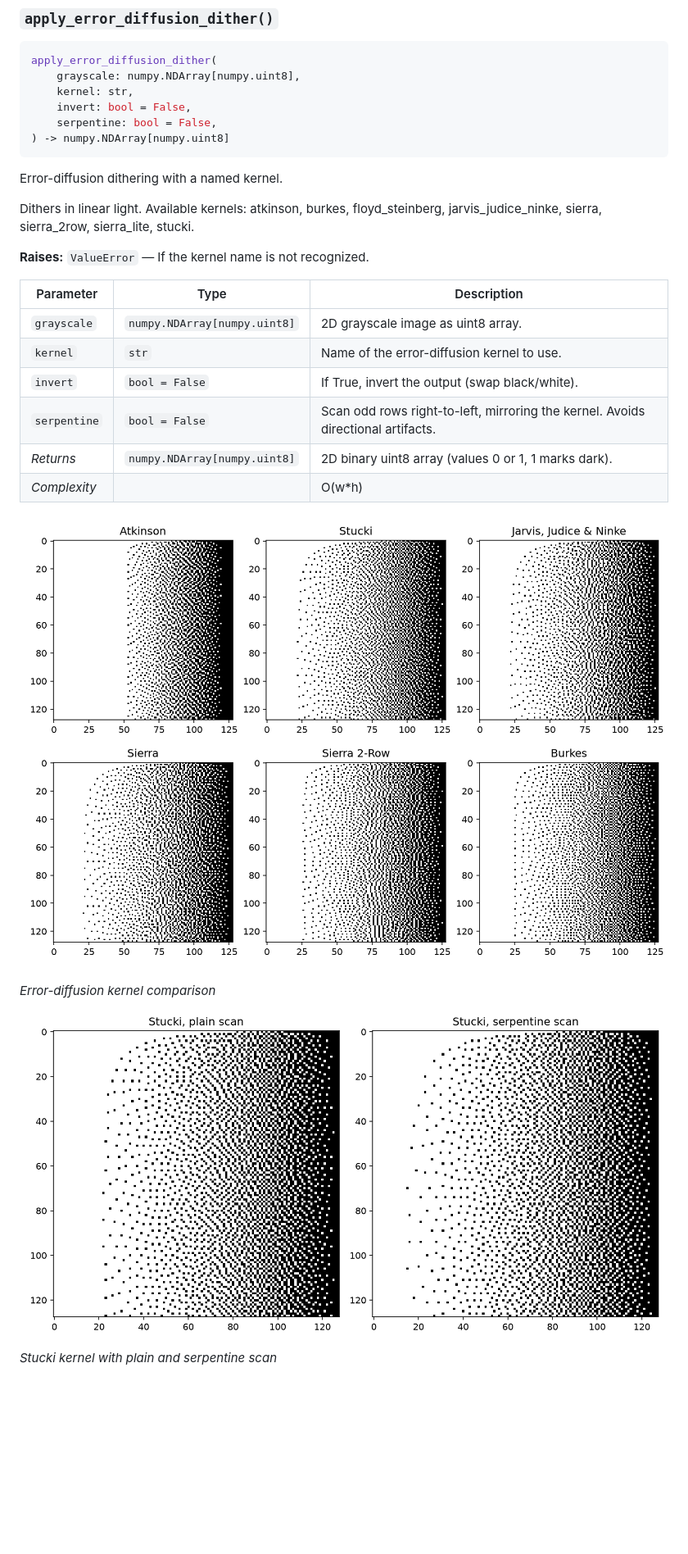
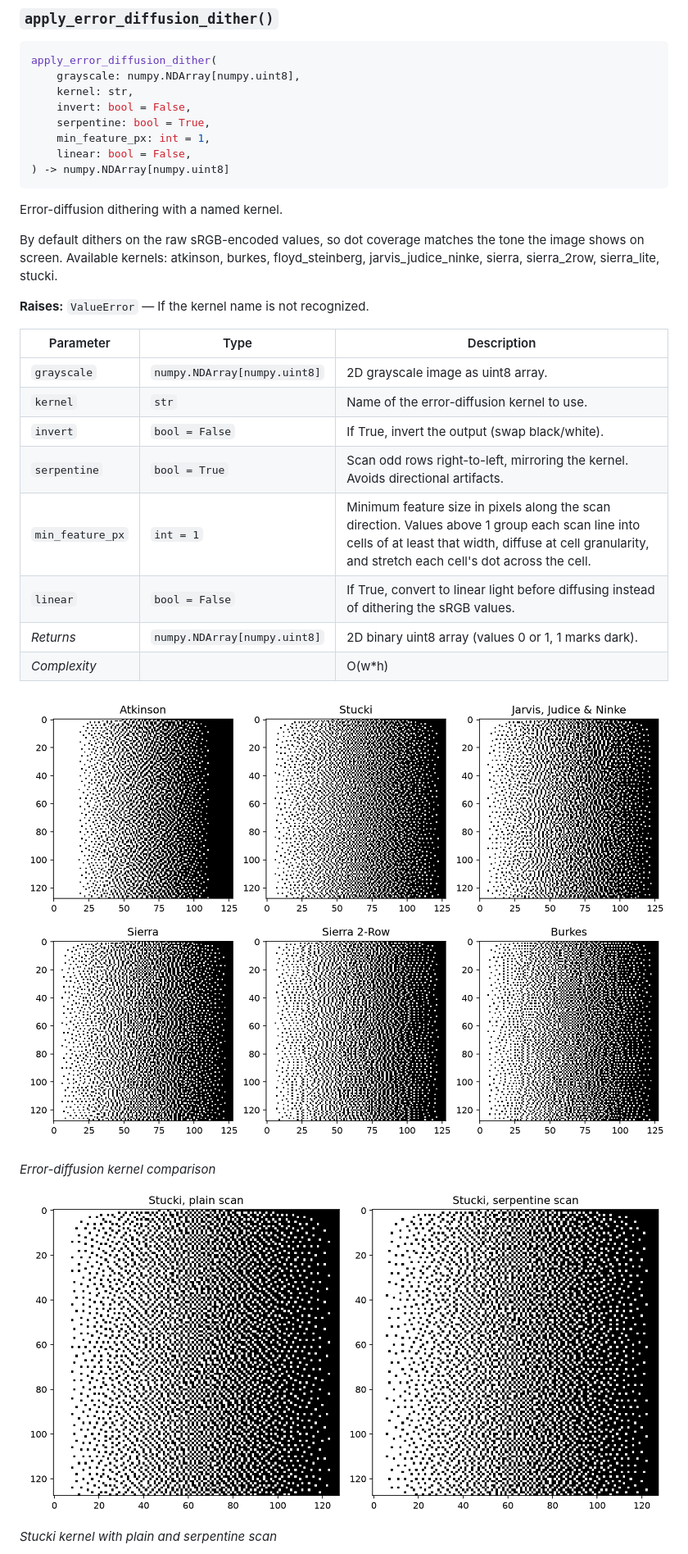
Before and after one commit to barebaric/raygeo, a Markdown page: docs/api/raygeo.image.dither.md, the part around one of its changes. Shown at 82% size. Drawn GitHub-style; pictures changed too: docs/api/images/image-dither-error-diffusion-serpentine.png, docs/api/images/image-dither-error-diffusion.png; blank space fills up the shorter version.

````diff
--- a/docs/api/raygeo.image.dither.md
+++ b/docs/api/raygeo.image.dither.md
@@ -38,25 +38,30 @@ apply_error_diffusion_dither(
     grayscale: numpy.NDArray[numpy.uint8],
     kernel: str,
     invert: bool = False,
-    serpentine: bool = False,
+    serpentine: bool = True,
+    min_feature_px: int = 1,
+    linear: bool = False,
 ) -> numpy.NDArray[numpy.uint8]
 ```
 
 Error-diffusion dithering with a named kernel.
 
-Dithers in linear light. Available kernels: atkinson, burkes, floyd_steinberg, jarvis_judice_ninke,
-sierra, sierra_2row, sierra_lite, stucki.
+By default dithers on the raw sRGB-encoded values, so dot coverage matches the tone the image shows
+on screen. Available kernels: atkinson, burkes, floyd_steinberg, jarvis_judice_ninke, sierra,
+sierra_2row, sierra_lite, stucki.
 
 **Raises:** `ValueError` — If the kernel name is not recognized.
 
-| Parameter    | Type                         | Description                                                                      |
-| ------------ | ---------------------------- | -------------------------------------------------------------------------------- |
-| `grayscale`  | `numpy.NDArray[numpy.uint8]` | 2D grayscale image as uint8 array.                                               |
-| `kernel`     | `str`                        | Name of the error-diffusion kernel to use.                                       |
-| `invert`     | `bool = False`               | If True, invert the output (swap black/white).                                   |
-| `serpentine` | `bool = False`               | Scan odd rows right-to-left, mirroring the kernel. Avoids directional artifacts. |
-| _Returns_    | `numpy.NDArray[numpy.uint8]` | 2D binary uint8 array (values 0 or 1, 1 marks dark).                             |
-| _Complexity_ |                              | O(w\*h)                                                                          |
+| Parameter        | Type                         | Description                                                                                                                                                                                               |
+| ---------------- | ---------------------------- | --------------------------------------------------------------------------------------------------------------------------------------------------------------------------------------------------------- |
+| `grayscale`      | `numpy.NDArray[numpy.uint8]` | 2D grayscale image as uint8 array.                                                                                                                                                                        |
+| `kernel`         | `str`                        | Name of the error-diffusion kernel to use.                                                                                                                                                                |
+| `invert`         | `bool = False`               | If True, invert the output (swap black/white).                                                                                                                                                            |
+| `serpentine`     | `bool = True`                | Scan odd rows right-to-left, mirroring the kernel. Avoids directional artifacts.                                                                                                                          |
+| `min_feature_px` | `int = 1`                    | Minimum feature size in pixels along the scan direction. Values above 1 group each scan line into cells of at least that width, diffuse at cell granularity, and stretch each cell's dot across the cell. |
+| `linear`         | `bool = False`               | If True, convert to linear light before diffusing instead of dithering the sRGB values.                                                                                                                   |
+| _Returns_        | `numpy.NDArray[numpy.uint8]` | 2D binary uint8 array (values 0 or 1, 1 marks dark).                                                                                                                                                      |
+| _Complexity_     |                              | O(w\*h)                                                                                                                                                                                                   |
 
 ![Error-diffusion kernel comparison](images/image-dither-error-diffusion.png)
 
````
Also changed, not shown: other parts of docs/api/raygeo.image.dither.md (+21 -6 lines), docs/api/images/image-dither-dither-floyd.png, docs/api/images/image-dither-error-diffusion-srgb-vs-linear.png (added), docs/api/images/image-dither-min-feature-px.png (added), 5 other files.
